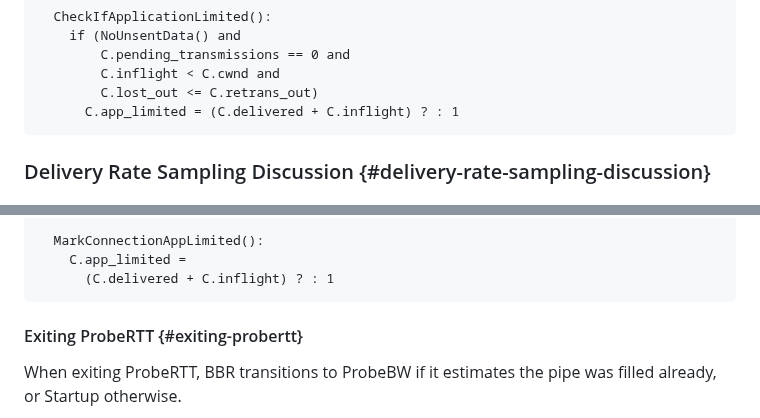
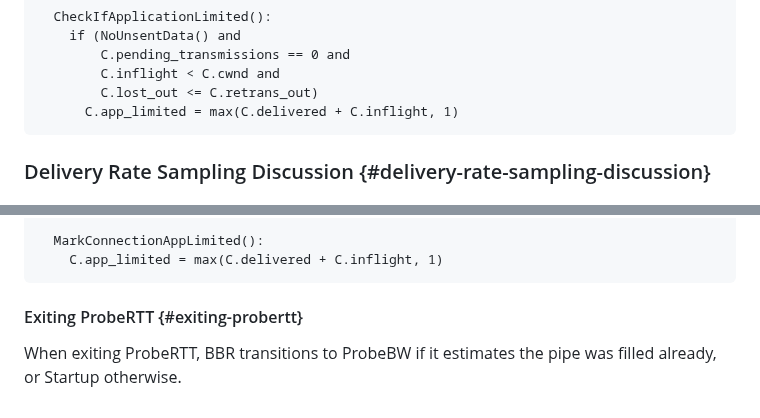
Before and after one commit to ietf-wg-ccwg/draft-ietf-ccwg-bbr, a Markdown page: draft-ietf-ccwg-bbr.md, 2 parts joined by grey strips. GitHub-like rendering.

Commit message:
Replace uses of "?:" operator with then clause omitted with the equivalent "max()" expression
The ?: elvis operator with is a compiler extension (like in GCC) and not part of the standard
C or C++ specifications.  Use of this operator seems relatively obscure outside the C and linux
kernel dev communities.

```diff
--- a/draft-ietf-ccwg-bbr.md
+++ b/draft-ietf-ccwg-bbr.md
@@ -1307,7 +1307,7 @@ application-limited:
         C.pending_transmissions == 0 and
         C.inflight < C.cwnd and
         C.lost_out <= C.retrans_out)
-      C.app_limited = (C.delivered + C.inflight) ? : 1
+      C.app_limited = max(C.delivered + C.inflight, 1)
 ~~~~
 
 
@@ -2399,8 +2399,7 @@ to the ProbeRTT state as follows:
       BBRExitProbeRTT()
 
   MarkConnectionAppLimited():
-    C.app_limited =
-      (C.delivered + C.inflight) ? : 1
+    C.app_limited = max(C.delivered + C.inflight, 1)
 ~~~~
 
 
```
